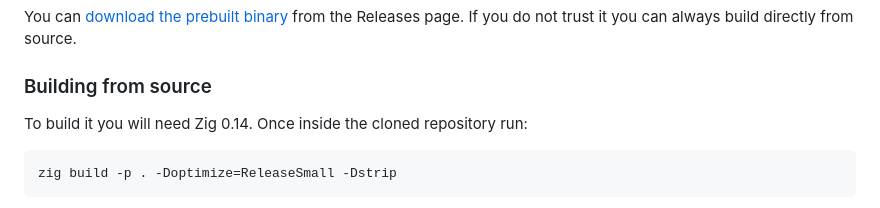
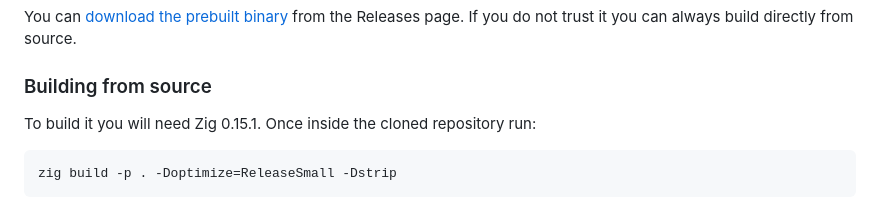
Before and after one commit to gryzus24/ziew, a Markdown page: README.md, the part around the change. Drawn GitHub-style.

````diff
--- a/README.md
+++ b/README.md
@@ -17,7 +17,7 @@ The configuration file of *ziew* resides at `$XDG_CONFIG_HOME/ziew/config` (usua
 You can [download the prebuilt binary](https://github.com/gryzus24/ziew/releases/download/v0.0.8/ziew) from the Releases page. If you do not trust it you can always build directly from source.
 
 ### Building from source
-To build it you will need Zig 0.14. Once inside the cloned repository run:
+To build it you will need Zig 0.15.1. Once inside the cloned repository run:
 
 ```
 zig build -p . -Doptimize=ReleaseSmall -Dstrip
````
